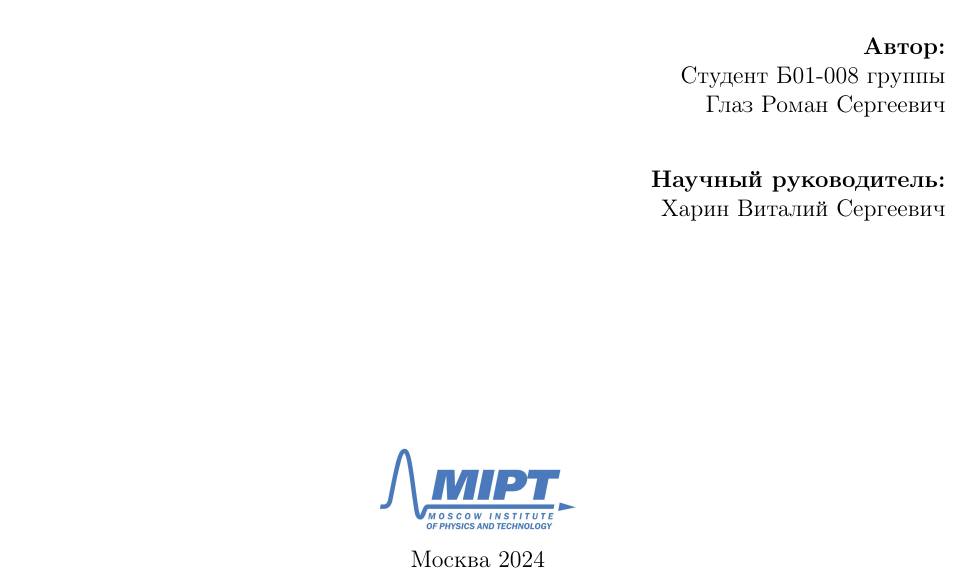
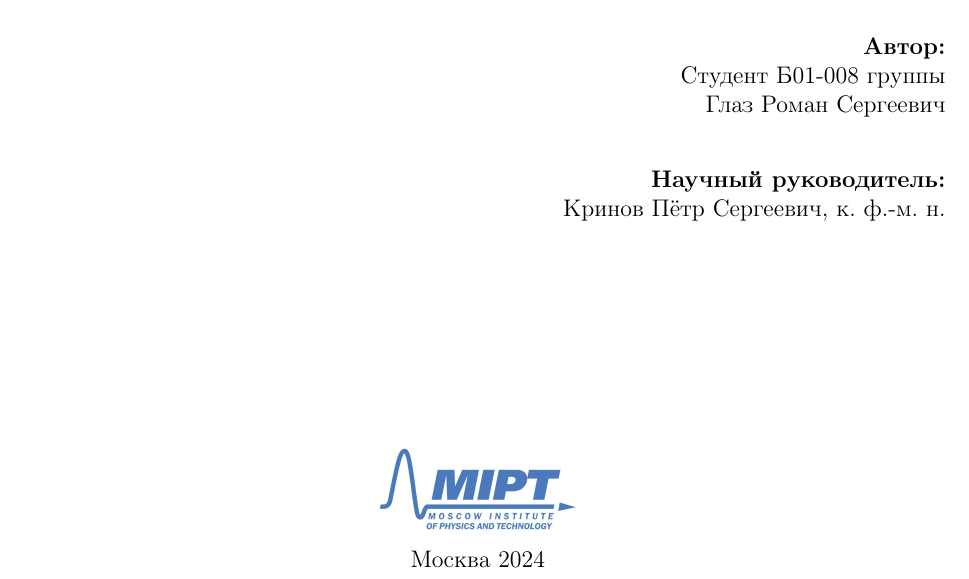
Before and after one commit to Vokerlee/macfm-governor-thesis, a LaTeX thesis (thesis/ru/main.tex, which reads thesis/ru/include/title.tex): part of page 1 of 15, cut so that both start at the same text. Compiled offline with pdfLaTeX.

Commit message:
Change lead name in thesis

```diff
--- a/thesis/ru/include/title.tex
+++ b/thesis/ru/include/title.tex
@@ -21,12 +21,12 @@
 \end{center}
 
 \begin{flushright}
-    \textbf{Автор:}                \\
-    Студент Б01-008 группы         \\
-    Глаз Роман Сергеевич           \\
+    \textbf{Автор:}                     \\
+    Студент Б01-008 группы              \\
+    Глаз Роман Сергеевич                \\
     \vspace{2em}
-    \textbf{Научный руководитель:} \\
-    Харин Виталий Сергеевич        \\
+    \textbf{Научный руководитель:}      \\
+    Кринов Пётр Сергеевич, к. ф.-м. н.  \\
 \end{flushright}
 
 \vspace{7em}
```
